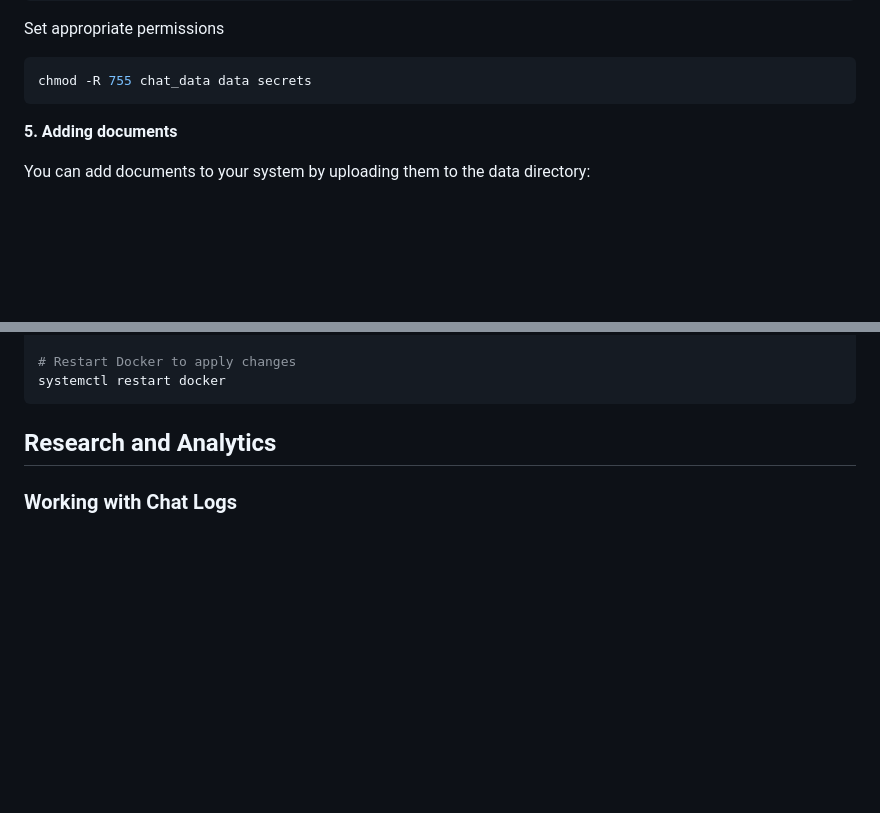
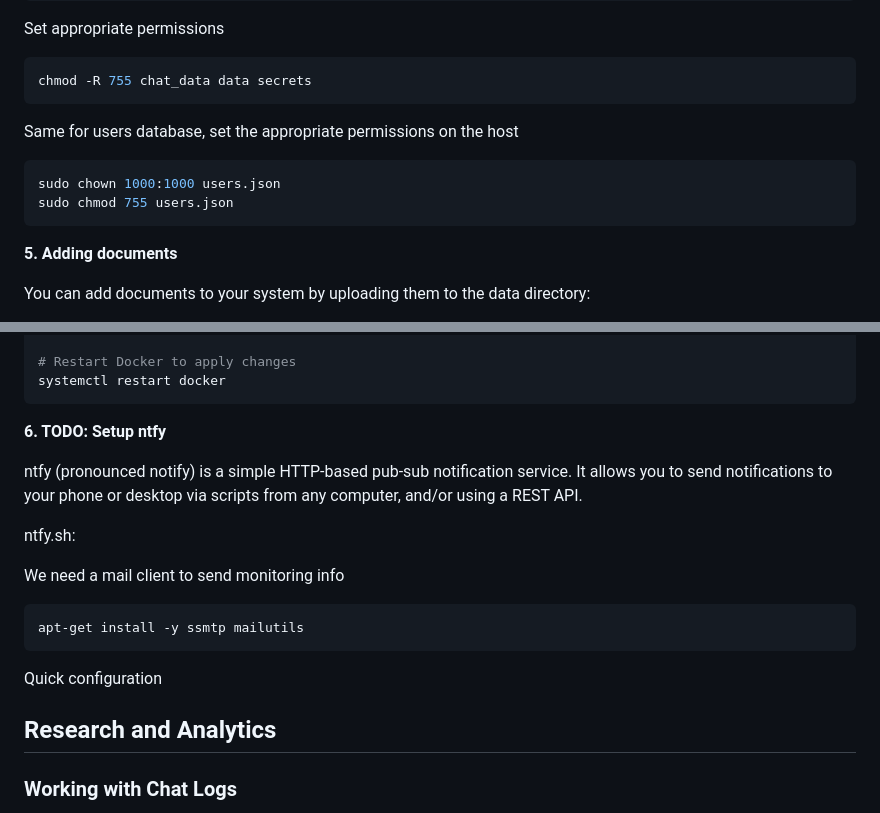
Before and after one commit to ducroq/doc_chat, a Markdown page: docs/deployment-guide.md, 2 parts joined by grey strips. GitHub-like rendering; blank space fills up the shorter version.

Commit message:
Added ntfy todo

````diff
--- a/docs/deployment-guide.md
+++ b/docs/deployment-guide.md
@@ -171,6 +171,12 @@ chmod -R 755 chat_data data secrets
 
 <!-- or overly permissive  -->
 <!-- chmod 777 data chat_data  # Ensure Docker can write to these directories -->
+
+Same for users database, set the appropriate permissions on the host
+```bash
+sudo chown 1000:1000 users.json
+sudo chmod 755 users.json
+```
 
 **5. Adding documents**
 
@@ -610,6 +617,25 @@ EOL
 # Restart Docker to apply changes
 systemctl restart docker
 ```
+
+
+**6. TODO: Setup ntfy**
+
+ntfy (pronounced notify) is a simple HTTP-based pub-sub notification service. It allows you to send notifications to your phone or desktop via scripts from any computer, and/or using a REST API.
+
+ ntfy.sh:
+
+We need a mail client to send monitoring info
+
+```bash
+apt-get install -y ssmtp mailutils
+```
+
+Quick configuration
+
+<!--
+# Then use the mail command as is
+echo "DocChat system on $(hostname) was updated on $(date)" | mail -s "DocChat Update" recipient@example.com -->
 
 
 
````
Also changed, not shown: other parts of docs/deployment-guide.md (+1 -0 lines).
